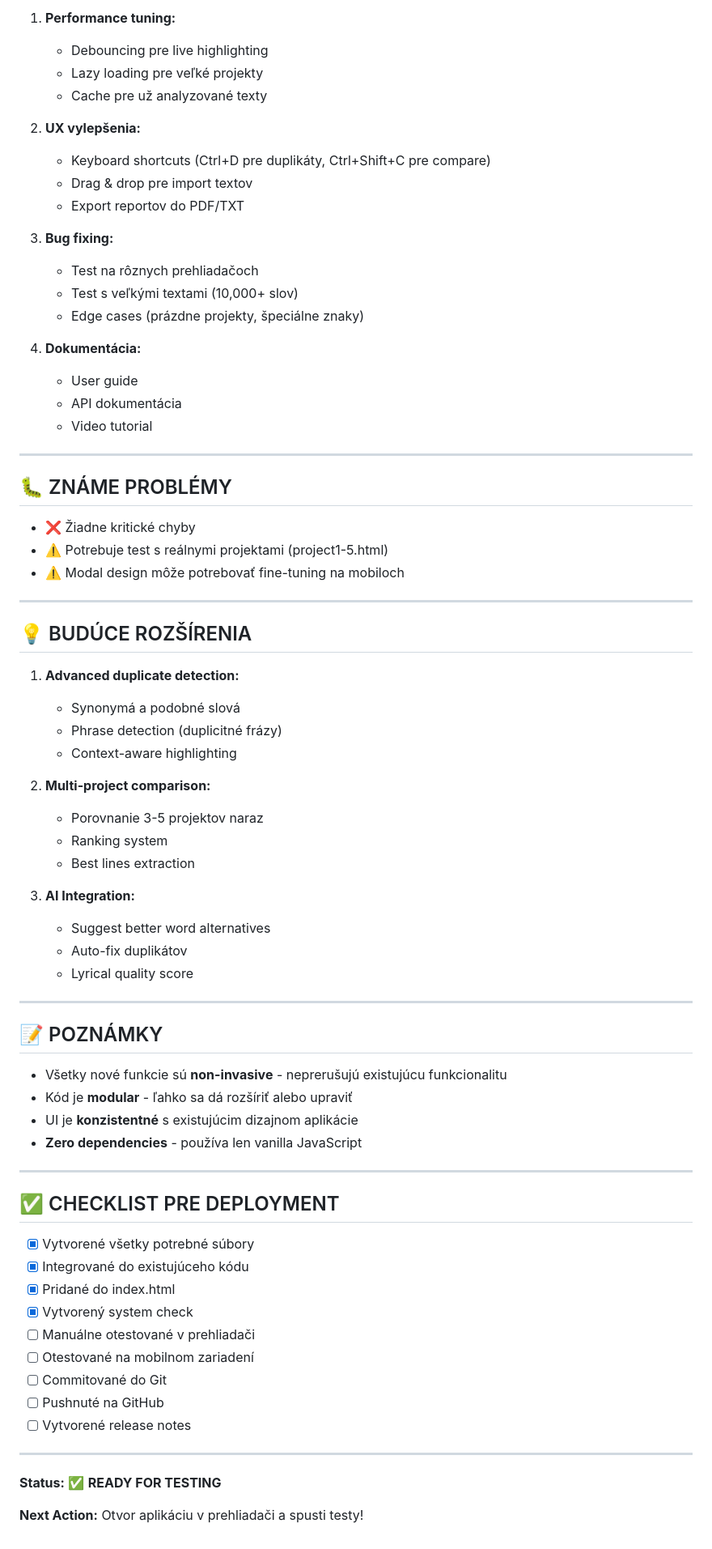
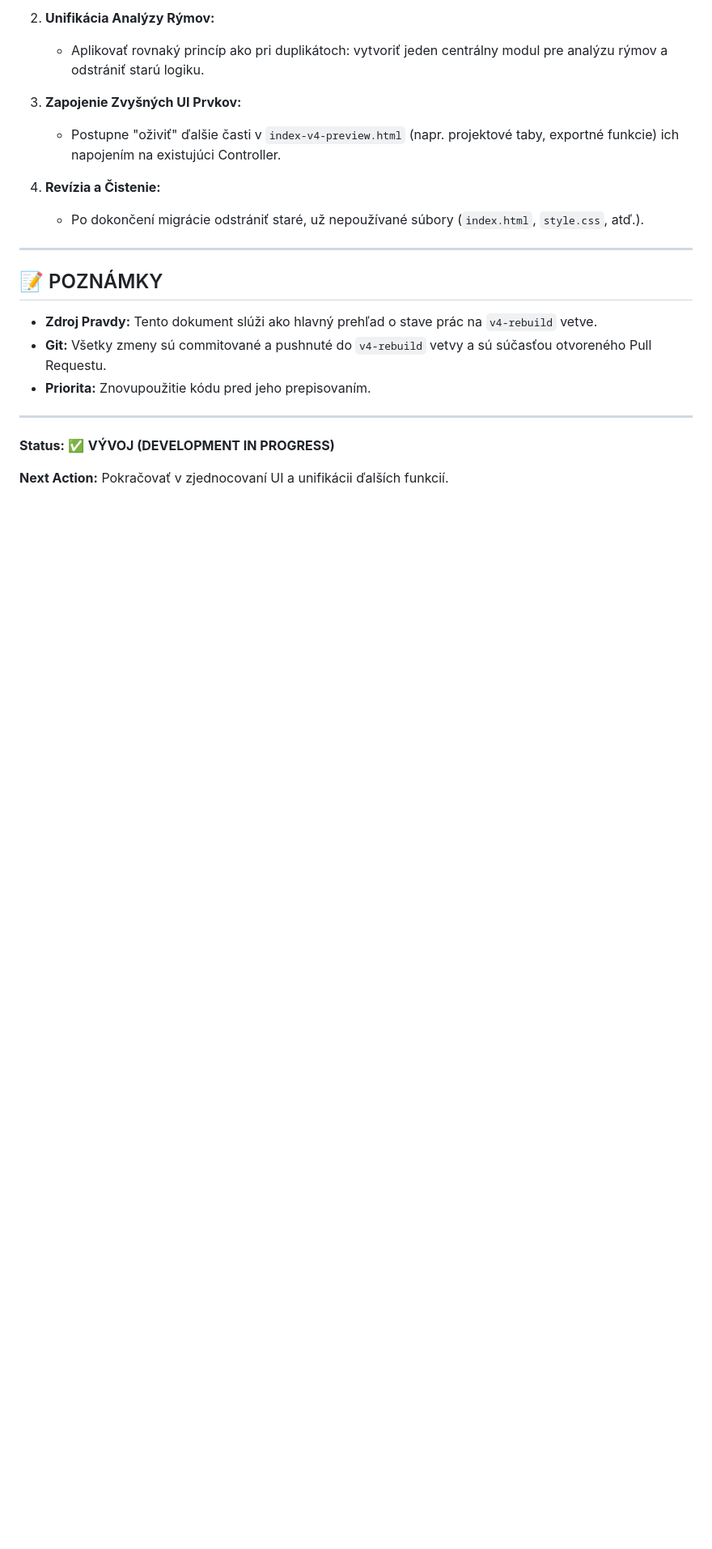
Before and after one commit to Art10z/LBS-aplikacia, a Markdown page: IMPLEMENTATION-SUMMARY.md, the part around one of its changes. Shown at 81% size. Drawn GitHub-style; blank space fills up the shorter version.

```diff
--- a/IMPLEMENTATION-SUMMARY.md
+++ b/IMPLEMENTATION-SUMMARY.md
@@ -155,76 +54,23 @@ console.log(window.SYSTEM_CHECK_RESULTS);
 
-1. **Performance tuning:**
-   - Debouncing pre live highlighting
-   - Lazy loading pre veľké projekty
-   - Cache pre už analyzované texty
+2.  **Unifikácia Analýzy Rýmov:**
+    - Aplikovať rovnaký princíp ako pri duplikátoch: vytvoriť jeden centrálny modul pre analýzu rýmov a odstrániť starú logiku.
 
-2. **UX vylepšenia:**
-   - Keyboard shortcuts (Ctrl+D pre duplikáty, Ctrl+Shift+C pre compare)
-   - Drag & drop pre import textov
-   - Export reportov do PDF/TXT
+3.  **Zapojenie Zvyšných UI Prvkov:**
+    - Postupne "oživiť" ďalšie časti v `index-v4-preview.html` (napr. projektové taby, exportné funkcie) ich napojením na existujúci Controller.
 
-3. **Bug fixing:**
-   - Test na rôznych prehliadačoch
-   - Test s veľkými textami (10,000+ slov)
-   - Edge cases (prázdne projekty, špeciálne znaky)
-
-4. **Dokumentácia:**
-   - User guide
-   - API dokumentácia
-   - Video tutorial
-
----
-
-## 🐛 ZNÁME PROBLÉMY
-
-- ❌ Žiadne kritické chyby
-- ⚠️ Potrebuje test s reálnymi projektami (project1-5.html)
-- ⚠️ Modal design môže potrebovať fine-tuning na mobiloch
-
----
-
-## 💡 BUDÚCE ROZŠÍRENIA
-
-1. **Advanced duplicate detection:**
-   - Synonymá a podobné slová
-   - Phrase detection (duplicitné frázy)
-   - Context-aware highlighting
-
-2. **Multi-project comparison:**
-   - Porovnanie 3-5 projektov naraz
-   - Ranking system
-   - Best lines extraction
-
-3. **AI Integration:**
-   - Suggest better word alternatives
-   - Auto-fix duplikátov
-   - Lyrical quality score
+4.  **Revízia a Čistenie:**
+    - Po dokončení migrácie odstrániť staré, už nepoužívané súbory (`index.html`, `style.css`, atď.).
 
 ---
 
 ## 📝 POZNÁMKY
 
-- Všetky nové funkcie sú **non-invasive** - neprerušujú existujúcu funkcionalitu
-- Kód je **modular** - ľahko sa dá rozšíriť alebo upraviť
-- UI je **konzistentné** s existujúcim dizajnom aplikácie
-- **Zero dependencies** - používa len vanilla JavaScript
+- **Zdroj Pravdy:** Tento dokument slúži ako hlavný prehľad o stave prác na `v4-rebuild` vetve.
+- **Git:** Všetky zmeny sú commitované a pushnuté do `v4-rebuild` vetvy a sú súčasťou otvoreného Pull Requestu.
+- **Priorita:** Znovupoužitie kódu pred jeho prepisovaním.
 
 ---
 
-## ✅ CHECKLIST PRE DEPLOYMENT
+**Status:** ✅ **VÝVOJ (DEVELOPMENT IN PROGRESS)**
 
-- [x] Vytvorené všetky potrebné súbory
-- [x] Integrované do existujúceho kódu
-- [x] Pridané do index.html
-- [x] Vytvorený system check
-- [ ] Manuálne otestované v prehliadači
-- [ ] Otestované na mobilnom zariadení
-- [ ] Commitované do Git
-- [ ] Pushnuté na GitHub
-- [ ] Vytvorené release notes
-
----
-
-**Status:** ✅ **READY FOR TESTING**
-
-**Next Action:** Otvor aplikáciu v prehliadači a spusti testy!
+**Next Action:** Pokračovať v zjednocovaní UI a unifikácii ďalších funkcií.
```
Also changed, not shown: other parts of IMPLEMENTATION-SUMMARY.md (+34 -135 lines).
